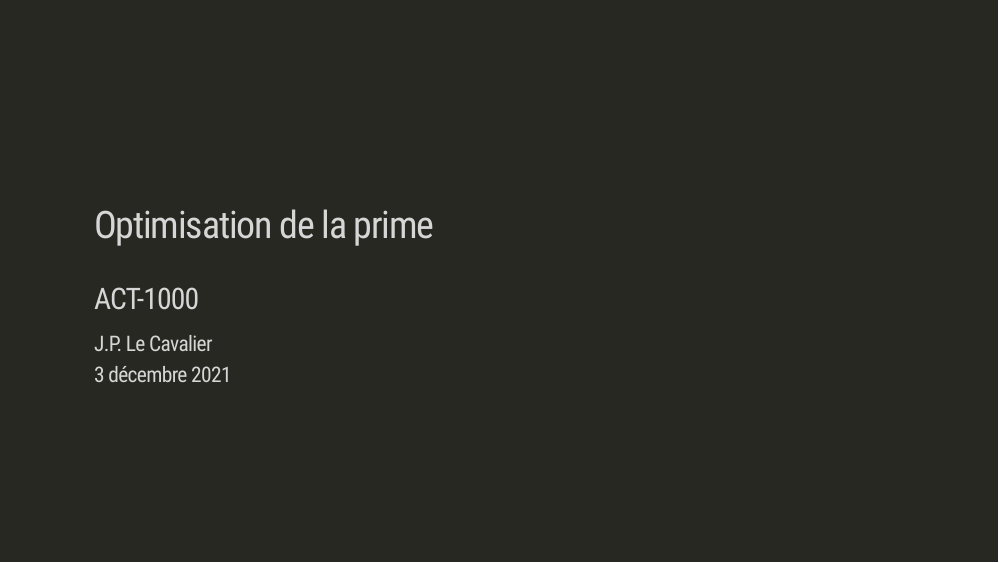
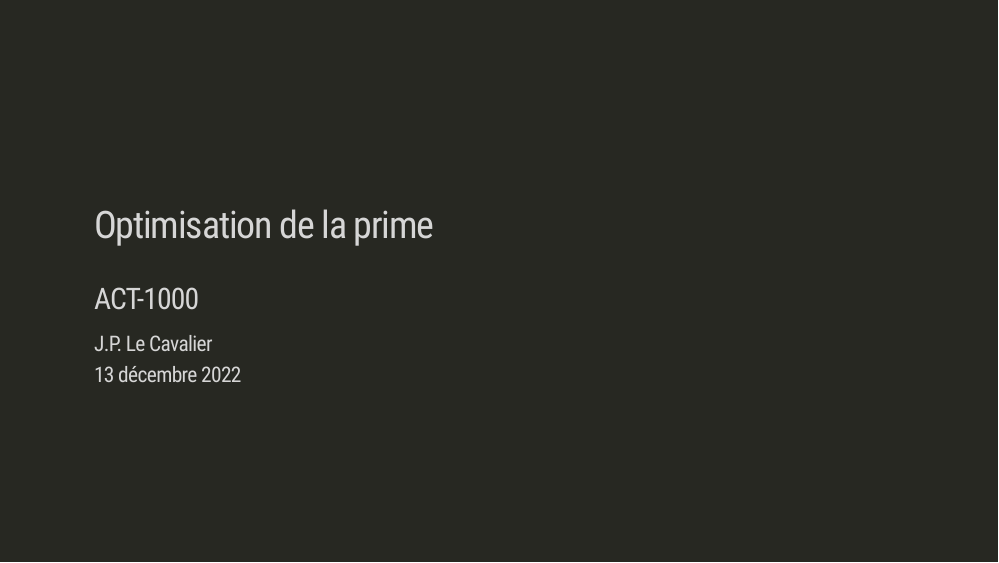
Before and after one commit to jplecavalier/act1000-premium-optimization, an R Markdown document (index.Rmd): page 1 of 28. Rendered offline with R 4.5, knitr and Pandoc, with nearby package versions; the slides are laid out offline by our stand-in for remark.js, each with all of its steps uncovered, in fonts that may differ from those the slides ask for, and without slide numbers, shadows or browser add-ons; some code elsewhere in the file could not run offline; a font, style sheet, LaTeX package, included part or bibliography that could not be used is replaced or left out.

Commit message:
Update for 2022

```diff
--- a/index.Rmd
+++ b/index.Rmd
@@ -2,7 +2,7 @@
 title: "Optimisation de la prime"
 subtitle: "ACT-1000"
 author: "J.P. Le Cavalier"
-date: "3 décembre 2021"
+date: "13 décembre 2022"
 output:
   xaringan::moon_reader:
     lib_dir: libs
```
Also changed, not shown: index.Rmd (2 more changed lines), 2 other files.
